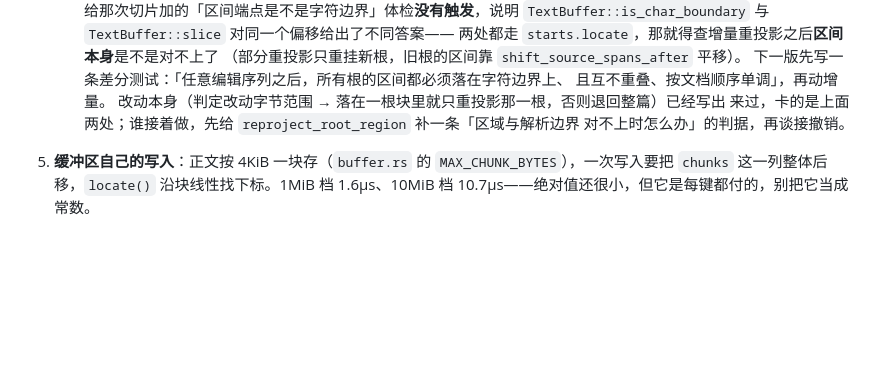
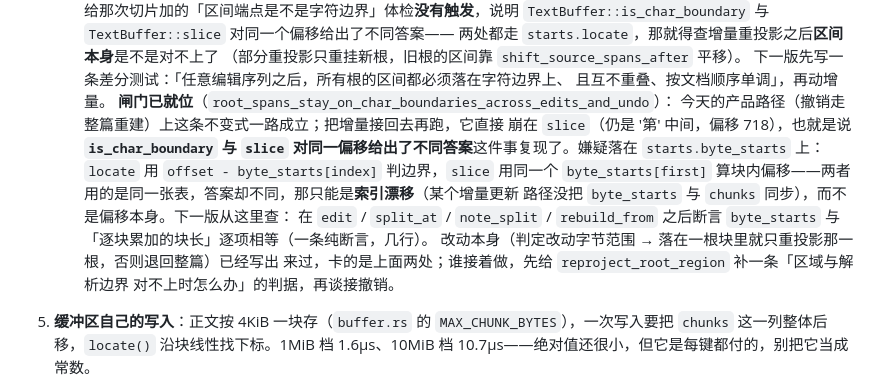
Before and after one commit to sheriby/velora, a Markdown page: docs/architecture/performance.md, the part around the change. Drawn GitHub-style; blank space fills up the shorter version.

Commit message:
docs(architecture): 增量撤销复现了 is_char_boundary 与 slice 的矛盾
背景：第三版把增量接回去（放宽验收 + 增量路径 + 闸门），新写的区间不变式闸门直接
崩在 `slice`——仍是中文 '第' 中间（这次偏移 718）。也就是说上一版那条「体检说在
边界上、切片说不算」的矛盾**稳定复现**了，不是偶发。

实现：§4.4 记下复现事实与新的头号嫌疑：`locate` 与 `slice` 用的是同一张
`starts.byte_starts`（前者 `offset - byte_starts[index]` 判边界，后者用同一个
`byte_starts[first]` 算块内偏移），答案却不同——那只能是**索引漂移**（某条增量更新
路径没把 `byte_starts` 与 `chunks` 同步），而不是偏移本身。下一版从这里查：在
`edit` / `split_at` / `note_split` / `rebuild_from` 之后断言 `byte_starts` 与
「逐块累加的块长」逐项相等（纯断言，几行）。

影响：无产品代码改动（实验已退回，工作树干净、门禁全绿）；把「查哪儿」钉在册子上。

测试：不动代码。

```diff
--- a/docs/architecture/performance.md
+++ b/docs/architecture/performance.md
@@ -158,6 +158,15 @@ VELORA_BENCH_TOLERANCE=5 cargo test --bin velora bench_suite -- --ignored --test
       （部分重投影只重挂新根，旧根的区间靠 `shift_source_spans_after` 平移）。
       下一版先写一条差分测试：「任意编辑序列之后，所有根的区间都必须落在字符边界上、
       且互不重叠、按文档顺序单调」，再动增量。
+      **闸门已就位**（`root_spans_stay_on_char_boundaries_across_edits_and_undo`）：
+      今天的产品路径（撤销走整篇重建）上这条不变式一路成立；把增量接回去再跑，它直接
+      崩在 `slice`（仍是 '第' 中间，偏移 718），也就是说 **`is_char_boundary` 与 `slice`
+      对同一偏移给出了不同答案**这件事复现了。嫌疑落在 `starts.byte_starts` 上：
+      `locate` 用 `offset - byte_starts[index]` 判边界，`slice` 用同一个 `byte_starts[first]`
+      算块内偏移——两者用的是同一张表，答案却不同，那只能是**索引漂移**（某个增量更新
+      路径没把 `byte_starts` 与 `chunks` 同步），而不是偏移本身。下一版从这里查：
+      在 `edit` / `split_at` / `note_split` / `rebuild_from` 之后断言
+      `byte_starts` 与「逐块累加的块长」逐项相等（一条纯断言，几行）。
    改动本身（判定改动字节范围 → 落在一根块里就只重投影那一根，否则退回整篇）已经写出
    来过，卡的是上面两处；谁接着做，先给 `reproject_root_region` 补一条「区域与解析边界
    对不上时怎么办」的判据，再谈接撤销。
```
